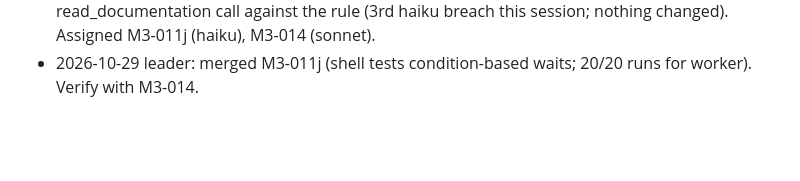
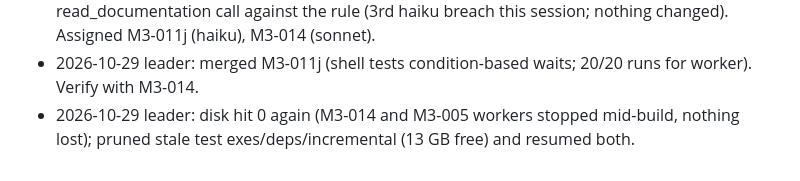
Before and after one commit to howlerops/sprite-machine, a Markdown page: docs/ledger/LOG.md, the part around the change. Rendered like a GitHub page; blank space fills up the shorter version.

Commit message:
ledger: log disk-full stop and resume

```diff
--- a/docs/ledger/LOG.md
+++ b/docs/ledger/LOG.md
@@ -313,3 +313,4 @@
 - 2026-10-29 leader: merged M3-010d; verified M3-009 + M3-010d on v2 (client-gpui 163 passed). Filed M3-010f. Assigned M3-009a (haiku).
 - 2026-10-29 leader: merged M3-011k (retry from card; 410 now final) and M3-009a (plan/usage beside transcript). v2: client 219 passed. M3-011k haiku worker made a read-only read_documentation call against the rule (3rd haiku breach this session; nothing changed). Assigned M3-011j (haiku), M3-014 (sonnet).
 - 2026-10-29 leader: merged M3-011j (shell tests condition-based waits; 20/20 runs for worker). Verify with M3-014.
+- 2026-10-29 leader: disk hit 0 again (M3-014 and M3-005 workers stopped mid-build, nothing lost); pruned stale test exes/deps/incremental (13 GB free) and resumed both.
```
